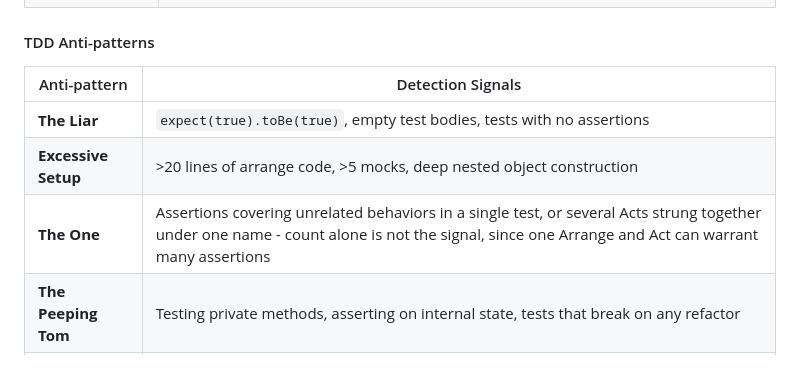
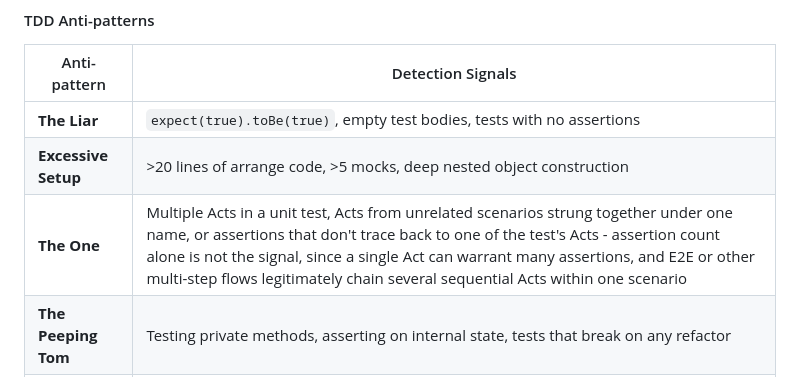
Before and after one commit to LabAutomationAndScreening/copier-base-template, a Markdown page: .claude/commands/tdd-review.md, the part around the change. GitHub-like rendering.

Commit message:
Key tdd-review "The One" criterion on unrelatedness, not count
The criterion listed "several Acts strung together under one name" as a
detection signal, which contradicted the guidance that multi-step flows
repeat the Act / State capture / Assertions cycle within one scenario.
An agent reviewing an E2E suite written to that standard would flag
every test in it.

Split that into three distinct signals: multiple Acts in a unit test,
where plurality genuinely is the smell; Acts drawn from unrelated
scenarios, where unrelatedness rather than count is the smell; and
assertions that don't trace back to an Act the test performs, which
catches free-floating assertions even in a legitimate multi-step flow.

Scope the count disclaimer to assertions, since it no longer holds for
Acts in a unit test.

Reported on LabAutomationAndScreening/copier-nuxt-python-intranet-app#209.

Co-Authored-By: Claude Opus 5 (1M context) <noreply@anthropic.com>

```diff
--- a/.claude/commands/tdd-review.md
+++ b/.claude/commands/tdd-review.md
@@ -59,7 +59,7 @@ For each test file, check against these criteria:
 |--------------|-------------------|
 | **The Liar** | `expect(true).toBe(true)`, empty test bodies, tests with no assertions |
 | **Excessive Setup** | >20 lines of arrange code, >5 mocks, deep nested object construction |
-| **The One** | Assertions covering unrelated behaviors in a single test, or several Acts strung together under one name - count alone is not the signal, since one Arrange and Act can warrant many assertions |
+| **The One** | Multiple Acts in a unit test, Acts from unrelated scenarios strung together under one name, or assertions that don't trace back to one of the test's Acts - assertion count alone is not the signal, since a single Act can warrant many assertions, and E2E or other multi-step flows legitimately chain several sequential Acts within one scenario |
 | **The Peeping Tom** | Testing private methods, asserting on internal state, tests that break on any refactor |
 | **The Slow Poke** | Real database/network calls, file I/O, hard-coded timeouts |
 
```
